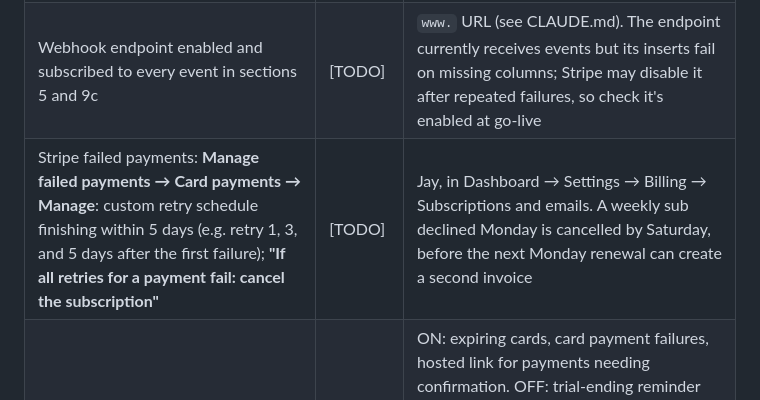
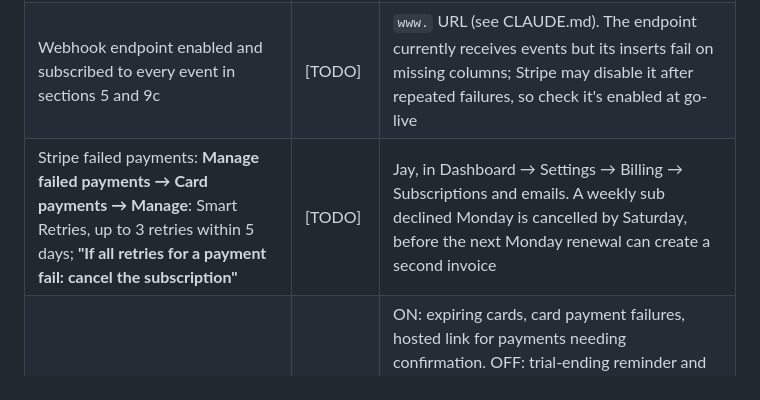
Before and after one commit to justinrush9/justbread-site, a Markdown page: SPEC.md, the part around the change. Rendered like a GitHub page.

Commit message:
SPEC: retries set to Smart Retries, 3 within 5 days
Co-Authored-By: Claude Opus 5.5 <noreply@anthropic.com>
Claude-Session: https://claude.ai/code/session_01YL6cW2RLpn1YNpmF1rkD1a

```diff
--- a/SPEC.md
+++ b/SPEC.md
@@ -75,7 +75,7 @@ These are decided. Everything else in this spec follows from them.
 | Schema in section 12 applied | [TODO] | Run once at go-live |
 | `CRON_SECRET` env var | [TODO] | Without it the daily cron (reconcile, standing-order freeze, renewal sync) doesn't run |
 | Webhook endpoint enabled and subscribed to every event in sections 5 and 9c | [TODO] | `www.` URL (see CLAUDE.md). The endpoint currently receives events but its inserts fail on missing columns; Stripe may disable it after repeated failures, so check it's enabled at go-live |
-| Stripe failed payments: **Manage failed payments → Card payments → Manage**: custom retry schedule finishing within 5 days (e.g. retry 1, 3, and 5 days after the first failure); **"If all retries for a payment fail: cancel the subscription"** | [TODO] | Jay, in Dashboard → Settings → Billing → Subscriptions and emails. A weekly sub declined Monday is cancelled by Saturday, before the next Monday renewal can create a second invoice |
+| Stripe failed payments: **Manage failed payments → Card payments → Manage**: Smart Retries, up to 3 retries within 5 days; **"If all retries for a payment fail: cancel the subscription"** | [TODO] | Jay, in Dashboard → Settings → Billing → Subscriptions and emails. A weekly sub declined Monday is cancelled by Saturday, before the next Monday renewal can create a second invoice |
 | Stripe customer emails | [TODO] | ON: expiring cards, card payment failures, hosted link for payments needing confirmation. OFF: trial-ending reminder and "trial over" statement message (`trial_end` is only used to set renewal dates, rule 9), upcoming-renewal emails (weekly subscribers would get one every week) |
 | Stripe billing mode | Decided | Classic. The site's Stripe library pins an API version older than 2025-09-30, so API-created subscriptions are classic. Test clocks (rule 10) run in classic mode; changing modes or upgrading the Stripe library means re-running them |
 | Legacy $35/mo every-other-week subs moved to current prices | Partly done | Jessica and Toni still pending; see CLAUDE.md |
```
